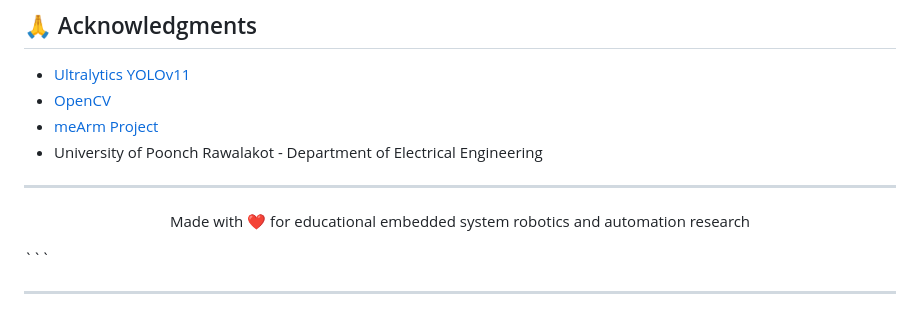
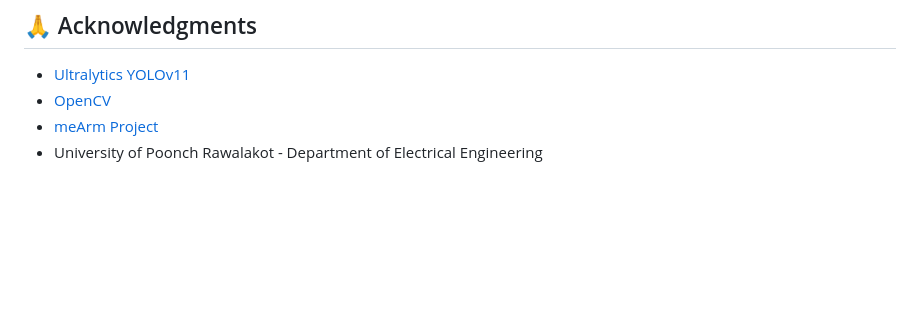
Before and after one commit to JafferSaeed888/Deep-Learning-Based-Image-Processing-for-Autonomous-Pick-and-Place-Systems-, a Markdown page: README.md, the part around the change. Rendered like a GitHub page; blank space fills up the shorter version.

````diff
--- a/README.md
+++ b/README.md
@@ -594,12 +594,3 @@ Project Link: [https://github.com/JafferSaeed888/Deep-Learning-Based-Image-Proce
 - [OpenCV](https://opencv.org/)
 - [meArm Project](https://www.mearm.com/)
 - University of Poonch Rawalakot - Department of Electrical Engineering
-
----
-
-<p align="center">
-  Made with ❤️ for educational embedded system robotics and automation research
-</p>
-```
-
----
````
